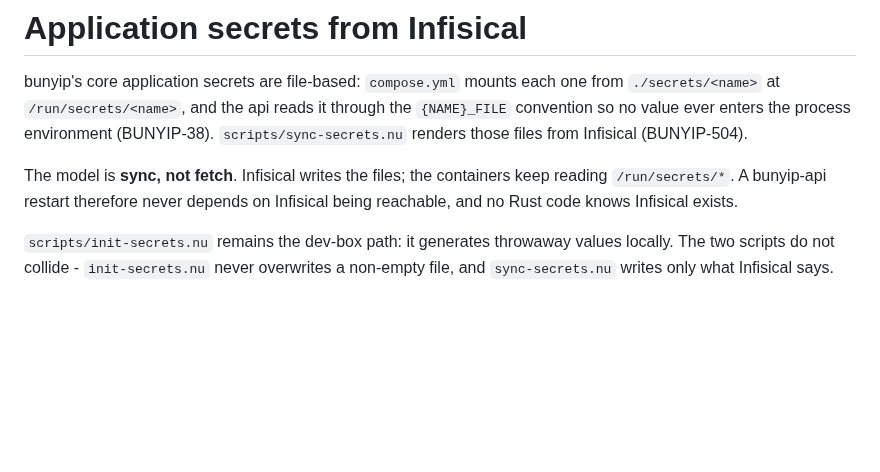
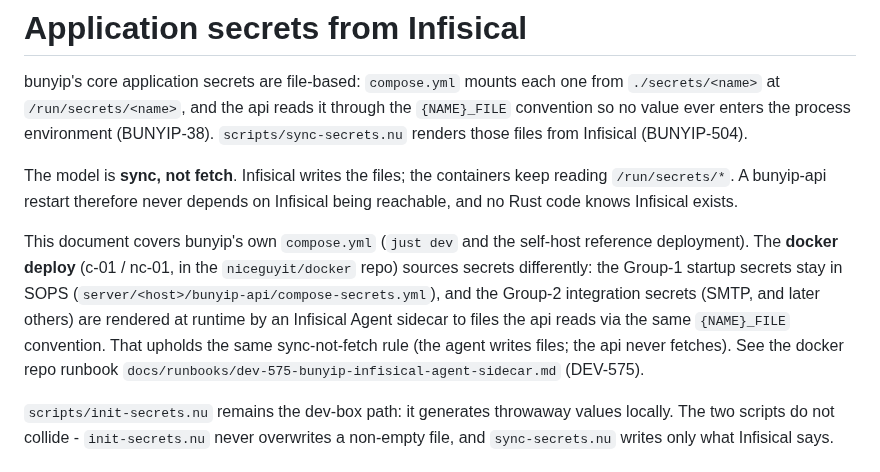
Before and after one commit to psa-systems/bunyip, a Markdown page: docs/secrets-infisical.md, the part around the change. GitHub-like rendering; blank space fills up the shorter version.

Commit message:
docs(secrets): cross-reference the docker Group-2 Infisical Agent sidecar
Note that this document covers bunyip's self-host compose; the docker deploy (c-01/nc-01) keeps Group-1 startup secrets in SOPS and sources Group-2 integration secrets via an Infisical Agent sidecar, which upholds the same sync-not-fetch rule. Points at the docker repo runbook (DEV-575).

#DEV-575

Co-Authored-By: Claude Opus 4.8 <noreply@anthropic.com>

```diff
--- a/docs/secrets-infisical.md
+++ b/docs/secrets-infisical.md
@@ -9,6 +9,16 @@ the `{NAME}_FILE` convention so no value ever enters the process environment
 The model is **sync, not fetch**. Infisical writes the files; the containers keep
 reading `/run/secrets/*`. A bunyip-api restart therefore never depends on
 Infisical being reachable, and no Rust code knows Infisical exists.
+
+This document covers bunyip's own `compose.yml` (`just dev` and the self-host
+reference deployment). The **docker deploy** (c-01 / nc-01, in the
+`niceguyit/docker` repo) sources secrets differently: the Group-1 startup secrets
+stay in SOPS (`server/<host>/bunyip-api/compose-secrets.yml`), and the Group-2
+integration secrets (SMTP, and later others) are rendered at runtime by an
+Infisical Agent sidecar to files the api reads via the same `{NAME}_FILE`
+convention. That upholds the same sync-not-fetch rule (the agent writes files;
+the api never fetches). See the docker repo runbook
+`docs/runbooks/dev-575-bunyip-infisical-agent-sidecar.md` (DEV-575).
 
 `scripts/init-secrets.nu` remains the dev-box path: it generates throwaway values
 locally. The two scripts do not collide - `init-secrets.nu` never overwrites a
```
